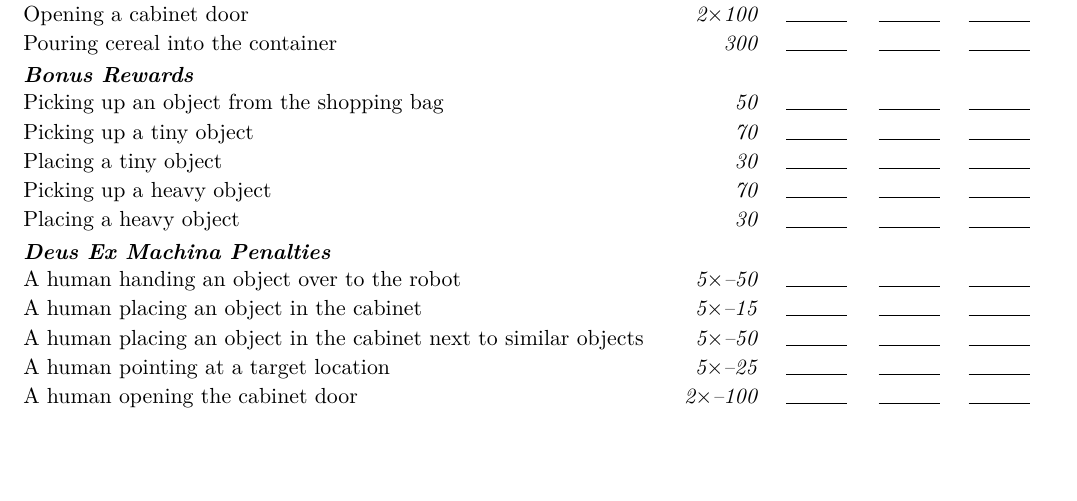
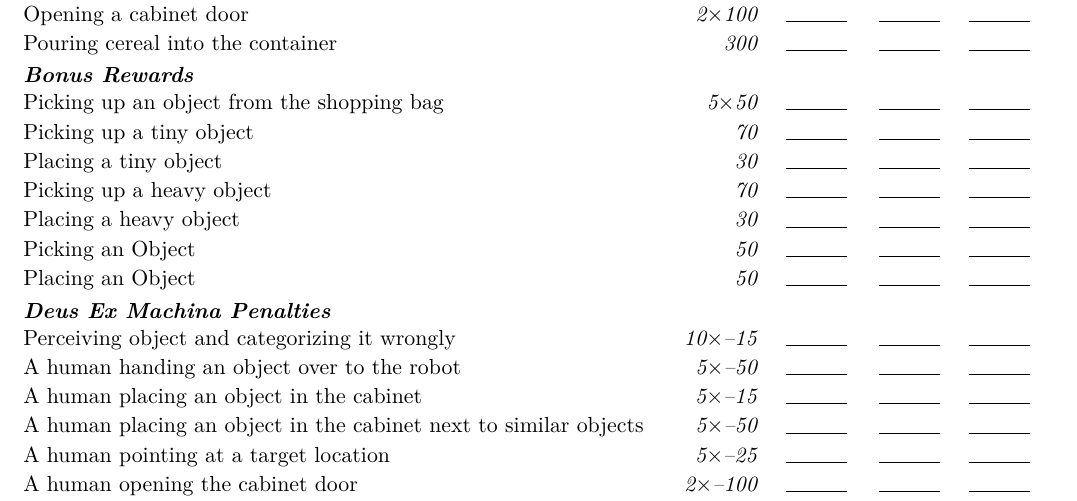
Before and after one commit to RoboCupAtHome/RuleBook, a LaTeX book (documents/scoresheets.tex, which reads scoresheets/StoringGroceries.tex): part of page 8 of 13 before the commit and part of page 8 of 14 after it, cut so that both start at the same text, the shorter picture padded with empty space. Compiled offline with XeLaTeX.

Commit message:
additional bonus for picking an object

```diff
--- a/scoresheets/StoringGroceries.tex
+++ b/scoresheets/StoringGroceries.tex
@@ -11,21 +11,25 @@
 
 	\scoreheading{Bonus Rewards}
 
-	\scoreitem{50}{Picking up an object from the shopping bag}
+	\scoreitem[5]{50}{Picking up an object from the shopping bag}
 	\scoreitem{70}{Picking up a tiny object}
 	\scoreitem{30}{Placing a tiny object}
 	\scoreitem{70}{Picking up a heavy object}
 	\scoreitem{30}{Placing a heavy object}
 
+	\scoreitem{50}{Picking an Object}
+	\scoreitem{50}{Placing an Object}
+
 	\scoreheading{Deus Ex Machina Penalties}
+	\penaltyitem[10]{-15}{Perceiving object and categorizing it wrongly}
 	\penaltyitem[5]{-50}{A human handing an object over to the robot}
 	\penaltyitem[5]{-15}{A human placing an object in the cabinet}
 	\penaltyitem[5]{-50}{A human placing an object in the cabinet next to similar objects}
 	\penaltyitem[5]{-25}{A human pointing at a target location}
-	\penaltyitem[2]{100}{A human opening the cabinet door}
-	\penaltyitem{100}{Spilling cereal while pouring}
-	\penaltyitem{100}{Leaving cereal in the box}
-	\penaltyitem{300}{A human pouring cereal in the bowl}
+	\penaltyitem[2]{-100}{A human opening the cabinet door}
+	\penaltyitem{-100}{Spilling cereal while pouring}
+	\penaltyitem{-100}{Leaving cereal in the box}
+	\penaltyitem{-300}{A human pouring cereal in the bowl}
 \end{scorelist}
 
 
```
